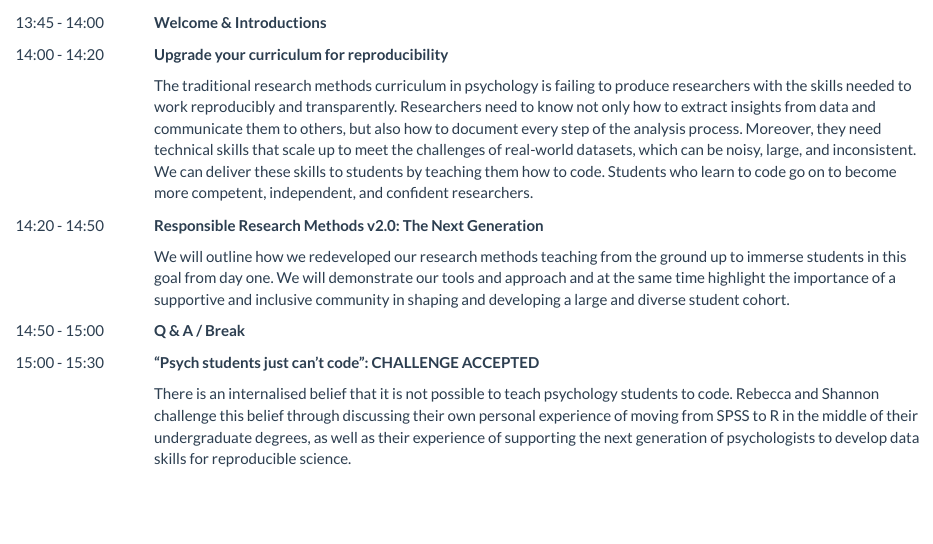
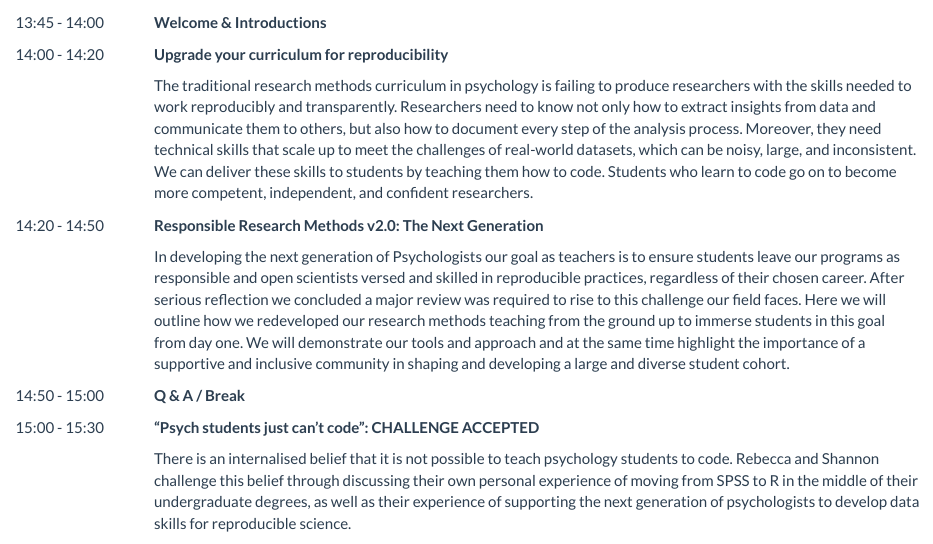
Before and after one commit to PsyTeachR/sips2019, an R Markdown document (index.Rmd): the page in a window 1100 px wide, from 580 px down. Rendered offline with R 4.5, knitr and Pandoc, with nearby package versions; a font, style sheet, LaTeX package, included part or bibliography that could not be used is replaced or left out.

Commit message:
Full pre-honours abstract

```diff
--- a/index.Rmd
+++ b/index.Rmd
@@ -36,7 +36,7 @@ At Glasgow our PsyTeachR teaching team has successfully made the transition to t
 | 14:00 - 14:20 | **Upgrade your curriculum for reproducibility** |
 |               | The traditional research methods curriculum in psychology is failing to produce researchers with the skills needed to work reproducibly and transparently. Researchers need to know not only how to extract insights from data and communicate them to others, but also how to document every step of the analysis process. Moreover, they need technical skills that scale up to meet the challenges of real-world datasets, which can be noisy, large, and inconsistent. We can deliver these skills to students by teaching them how to code. Students who learn to code go on to become more competent, independent, and confident researchers. |
 | 14:20 - 14:50 | **Responsible Research Methods v2.0: The Next Generation** |
-|               | We will outline how we redeveloped our research methods teaching from the ground up to immerse students in this goal from day one. We will demonstrate our tools and approach and at the same time highlight the importance of a supportive and inclusive community in shaping and developing a large and diverse student cohort.|
+|               | In developing the next generation of Psychologists our goal as teachers is to ensure students leave our programs as responsible and open scientists versed and skilled in reproducible practices, regardless of their chosen career. After serious reflection we concluded a major review was required to rise to this challenge our field faces. Here we will outline how we redeveloped our research methods teaching from the ground up to immerse students in this goal from day one. We will demonstrate our tools and approach and at the same time highlight the importance of a supportive and inclusive community in shaping and developing a large and diverse student cohort. |
 | 14:50 - 15:00 | **Q & A / Break** |
 | 15:00 - 15:30 | **“Psych students just can’t code”: CHALLENGE ACCEPTED** |
 |                |There is an internalised belief that it is not possible to teach psychology students to code. Rebecca and Shannon challenge this belief through discussing their own personal experience of moving from SPSS to R in the middle of their undergraduate degrees, as well as their experience of supporting the next generation of psychologists to develop data skills for reproducible science.|
```
Also changed, not shown: 1 other file.
